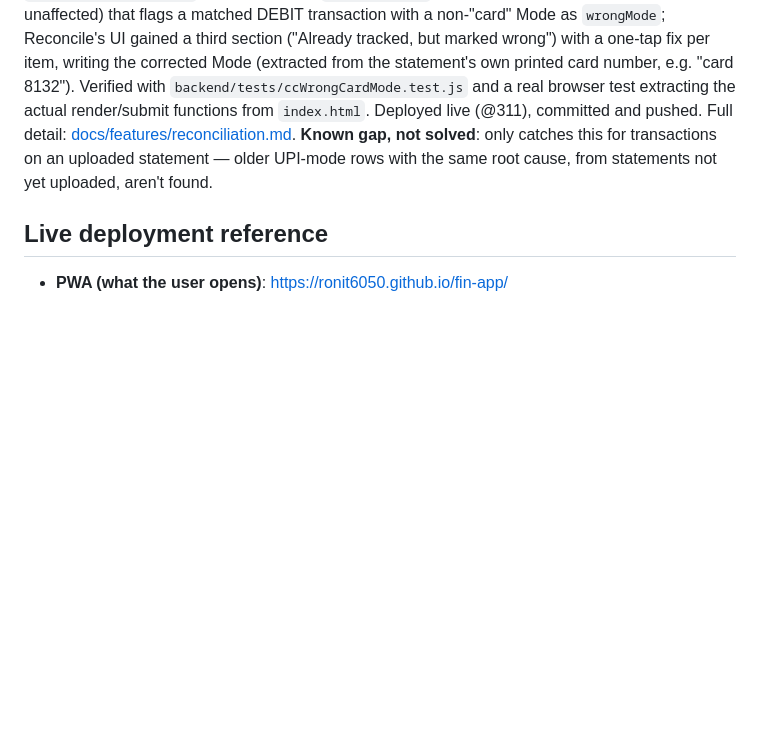
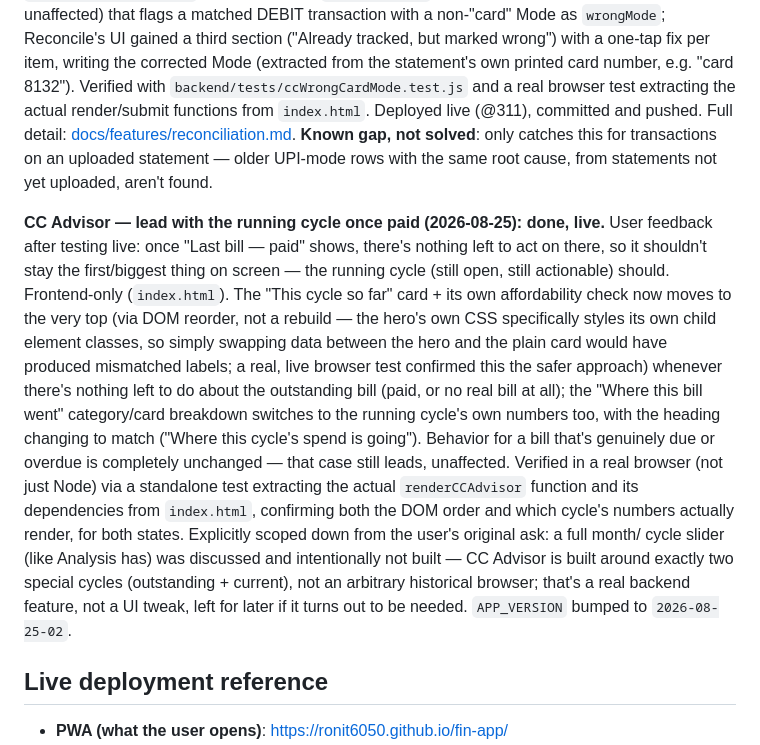
Before and after one commit to ronit6050/fin-app, a Markdown page: CLAUDE.md, the part around the change. Drawn GitHub-style; blank space fills up the shorter version.

Commit message:
Document CC Advisor lead-with-current-cycle change
Co-Authored-By: Claude Sonnet 5 <noreply@anthropic.com>

```diff
--- a/CLAUDE.md
+++ b/CLAUDE.md
@@ -1178,6 +1178,32 @@ browser test extracting the actual render/submit functions from
 uploaded statement — older UPI-mode rows with the same root cause,
 from statements not yet uploaded, aren't found.
 
+**CC Advisor — lead with the running cycle once paid (2026-08-25):
+done, live.** User feedback after testing live: once "Last bill — paid"
+shows, there's nothing left to act on there, so it shouldn't stay the
+first/biggest thing on screen — the running cycle (still open, still
+actionable) should. Frontend-only (`index.html`). The "This cycle so
+far" card + its own affordability check now moves to the very top
+(via DOM reorder, not a rebuild — the hero's own CSS specifically
+styles its own child element classes, so simply swapping data between
+the hero and the plain card would have produced mismatched labels; a
+real, live browser test confirmed this the safer approach) whenever
+there's nothing left to do about the outstanding bill (paid, or no
+real bill at all); the "Where this bill went" category/card breakdown
+switches to the running cycle's own numbers too, with the heading
+changing to match ("Where this cycle's spend is going"). Behavior for
+a bill that's genuinely due or overdue is completely unchanged — that
+case still leads, unaffected. Verified in a real browser (not just
+Node) via a standalone test extracting the actual `renderCCAdvisor`
+function and its dependencies from `index.html`, confirming both the
+DOM order and which cycle's numbers actually render, for both states.
+Explicitly scoped down from the user's original ask: a full month/
+cycle slider (like Analysis has) was discussed and intentionally not
+built — CC Advisor is built around exactly two special cycles
+(outstanding + current), not an arbitrary historical browser; that's
+a real backend feature, not a UI tweak, left for later if it turns out
+to be needed. `APP_VERSION` bumped to `2026-08-25-02`.
+
 ## Live deployment reference
 - **PWA (what the user opens)**: https://ronit6050.github.io/fin-app/
 - **PWA source**: https://github.com/ronit6050/fin-app (this repo, `D:\fin-app` — the one this file lives in). Plain HTML/CSS/JS in `index.html`, plus `sw.js` (service worker), `manifest.json`, `icons/`.
```
